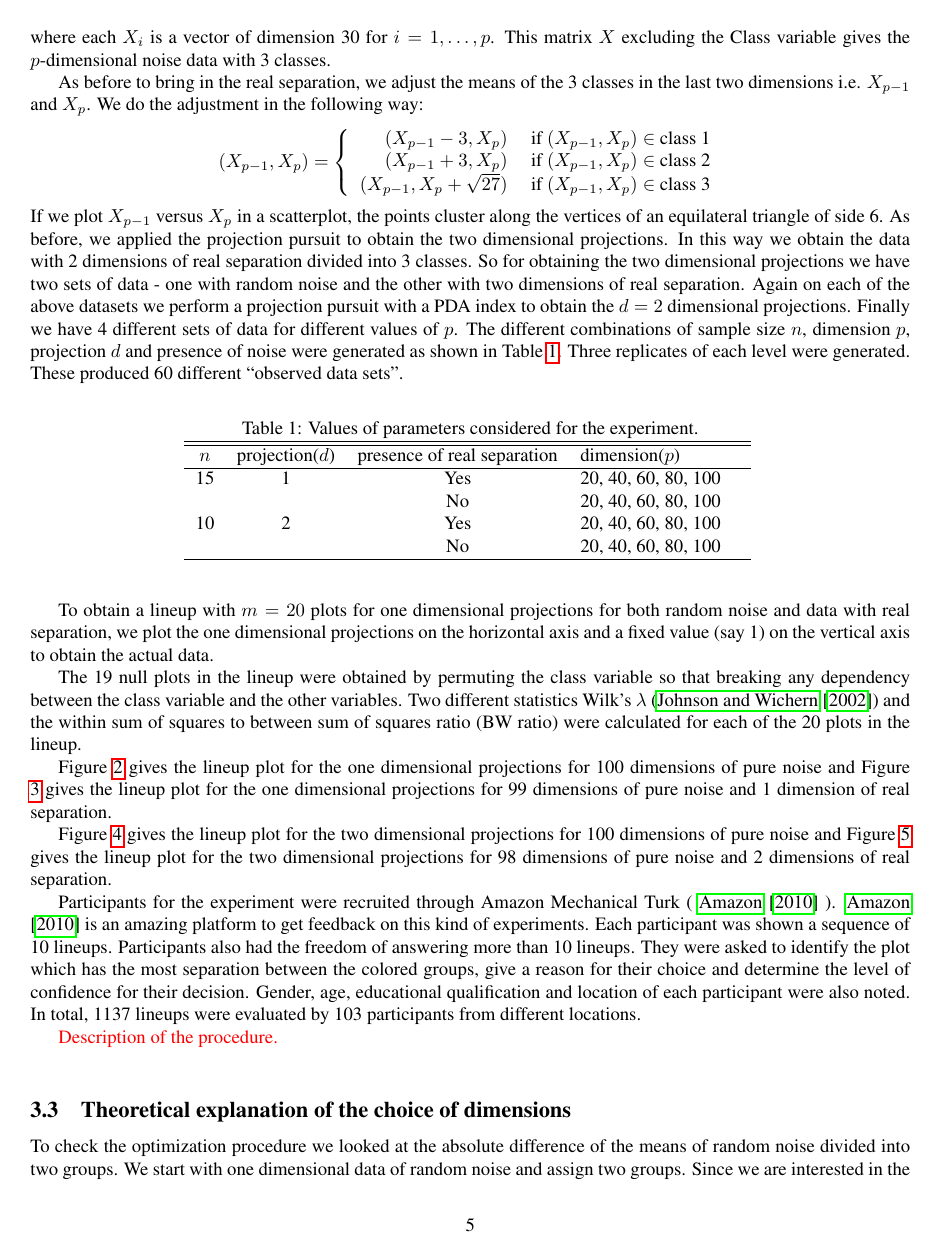
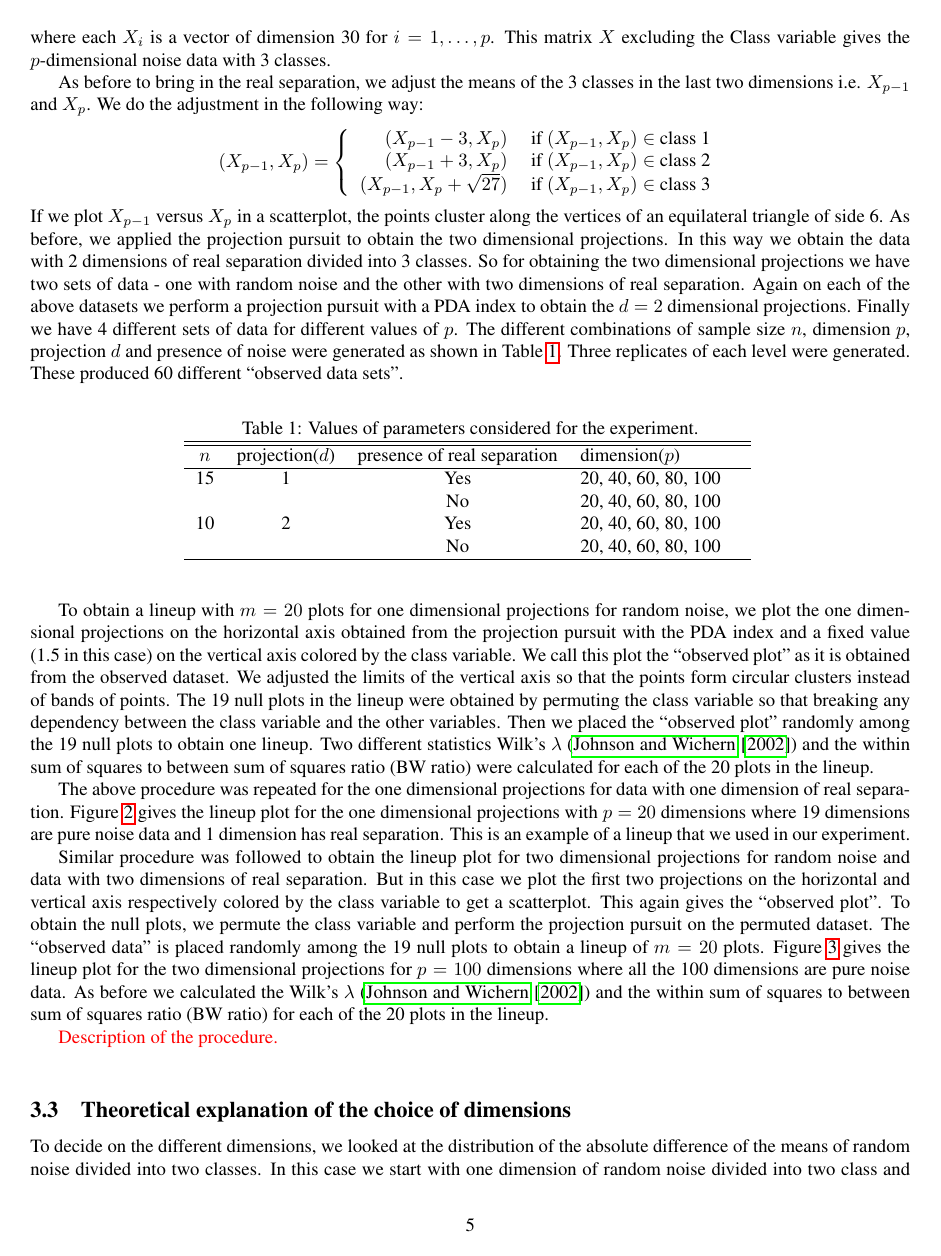
Before and after one commit to niladrir/large-p-paper, a LaTeX paper (large-p-small-n-paper.tex): page 5 of 22 before the commit and page 5 of 20 after it. Compiled offline with pdfLaTeX.

Commit message:
section 3.2 and 3.3 modified

```diff
--- a/large-p-small-n-paper.tex
+++ b/large-p-small-n-paper.tex
@@ -239,11 +239,8 @@ Finally we have 4 different sets of data for different values of $p$. The differ
 \end{table}
 
 
-To obtain a lineup with $m = 20$ plots for one dimensional projections for both random noise and data with real separation, we plot the one dimensional projections on the horizontal axis and a fixed value (say 1) on the vertical axis to obtain the actual data.
+To obtain a lineup with $m = 20$ plots for one dimensional projections for random noise, we plot the one dimensional projections on the horizontal axis obtained from the projection pursuit with the PDA index and a fixed value (1.5 in this case) on the vertical axis colored by the class variable. We call this plot the ``observed plot" as it is obtained from the observed dataset. We adjusted the limits of the vertical axis so that the points form circular clusters instead of bands of points. The 19 null plots in the lineup were obtained by  permuting the class variable so that breaking any dependency between the class variable and the other variables. Then we placed the ``observed plot" randomly among the 19 null plots to obtain one lineup. Two different statistics Wilk's $\lambda$ (\cite{JW02})  and the within sum of squares to between sum of squares ratio (BW ratio) were calculated for each of the 20 plots in the lineup.
 
-The 19 null plots in the lineup were obtained by  permuting the class variable so that breaking any dependency between the class variable and the other variables. Two different statistics Wilk's $\lambda$ (\cite{JW02})  and the within sum of squares to between sum of squares ratio (BW ratio) were calculated for each of the 20 plots in the lineup.
+The above procedure was repeated for the one dimensional projections for data with one dimension of real separation. Figure \ref{fig:test_category_1d} gives the lineup plot for the one dimensional projections with $p = 20$ dimensions where 19 dimensions are pure noise data and 1 dimension has real separation. This is an example of a lineup that we used in our experiment.
 %{\color{red} The data recorded for the participants. How many participants were recruited.} \\
 
-Figure \ref{fig:test_category_1d} gives the lineup plot for the one dimensional projections for 100 dimensions of pure noise and Figure \ref{not_noise_1d} gives the lineup plot for the one dimensional projections for 99 dimensions of pure noise and 1 dimension of real separation.
-
-Figure \ref{fig:test_category} gives the lineup plot for the two dimensional projections for 100 dimensions of pure noise and Figure \ref{not_noise} gives the lineup plot for the two dimensional projections for 98 dimensions of pure noise and 2 dimensions of real separation.
@@ -270,3 +270,4 @@ Figure \ref{fig:test_category} gives the lineup plot for the two dimensional pro
+Similar procedure was followed to obtain the lineup plot for two dimensional projections for random noise and data with two dimensions of real separation. But in this case we plot the first two projections on the horizontal and vertical axis respectively colored by the class variable to get a scatterplot. This again gives the ``observed plot". To obtain the null plots, we permute the class variable and perform the projection pursuit on the permuted dataset. The ``observed data" is placed randomly among the 19 null plots to obtain a lineup of $m = 20$ plots. Figure \ref{fig:test_category} gives the lineup plot for the two dimensional projections for $p =100$ dimensions where all the 100 dimensions are pure noise data. As before we calculated the Wilk's $\lambda$ (\cite{JW02})  and the within sum of squares to between sum of squares ratio (BW ratio) for each of the 20 plots in the lineup.
 
 \begin{figure}[hbtp]
 %\begin{figurehere}
@@ -286,13 +282,15 @@ Figure \ref{fig:test_category} gives the lineup plot for the two dimensional pro
-       \label{not_noise}
-\end{figure*}
-
-Participants  for the experiment were recruited through Amazon Mechanical Turk ( \cite{turk} ).  \cite{turk} is an amazing platform to get feedback on this kind of experiments. Each participant was shown a sequence of 10 lineups. Participants also had the freedom of answering more than 10 lineups. They were asked to identify the plot which has the most separation between the colored groups, give a reason for their choice and determine the level of confidence for their decision.  Gender, age, educational qualification and location of each participant were also noted. In total, 1137 lineups were evaluated by 103 participants from different locations.
+%\begin{figure*}[hbtp]
+%%\begin{figurehere}
+%   \centering
+%       \scalebox{1.00}{\includegraphics{plot_2d_98_5.pdf}}
+%       \caption{Lineup plot ($m=20$) with 98 dimensions of pure noise and 2 dimensions of real separation for testing $H_0$: There is no difference among the plots. When the alternative hypothesis is true the observed plot should have the largest separated colors. Can you identify the observed plot?}
+%       \label{not_noise}
+%\end{figure*}
 
 
 {\color{red} Description of the procedure. }\\
 
 \subsection{Theoretical explanation of the choice of dimensions}
 
-To check the optimization procedure we looked at the absolute difference of the means of random noise divided into two groups. We start with one dimensional data of random noise and assign two groups. Since we are interested in the projections, we work with the absolute differences of the means.
+To decide on the different dimensions, we looked at the distribution of the absolute difference of the means of random noise divided into two classes. In this case we start with one dimension of random noise divided into two class and look at the means of the observation in each class. Since we are interested in the projections, we work with the absolute differences of the means.
 
-Let $X_{ij}$ be the $j$-th observation in the $i$-th group where $j = 1, \dots, n$. $X_{ij}$s are random noise obtained from a standard normal distribution. The difference between the means of the absolute noise for the two groups $k$ and $l$ is given by $\bar{X}_{k.} - \bar{X}_{l.}$ and $$\bar{X}_{k.} - \bar{X}_{l.} \sim \hbox{Normal}(0, 2/n)$$ Let us define $$Y  = |\bar{X}_{k.} - \bar{X}_{l.}|$$ where $Y \sim \hbox{Half Normal}$ with scale parameter $ \sigma = \sqrt{2/n}$. \\
```
Also changed, not shown: plot_real_1d_20_11.pdf (added), large-p-small-n-paper.tex (31 more changed lines).
